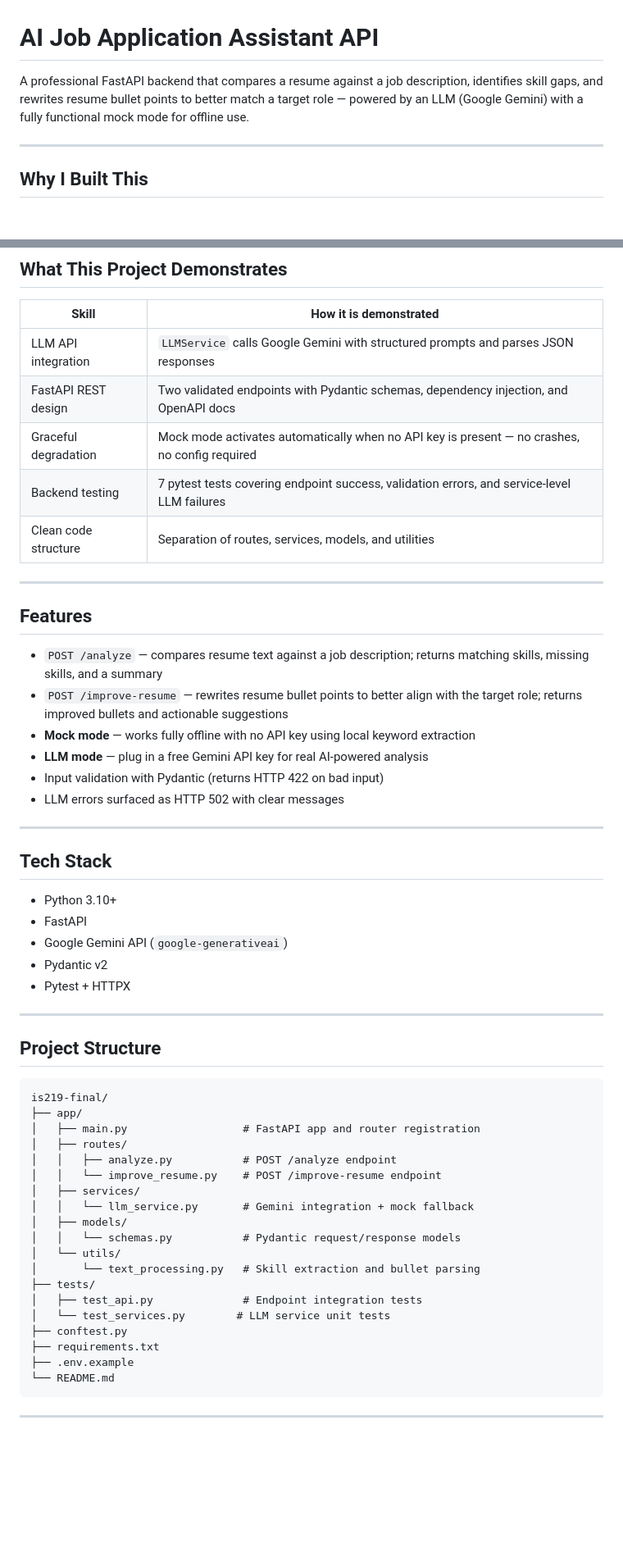
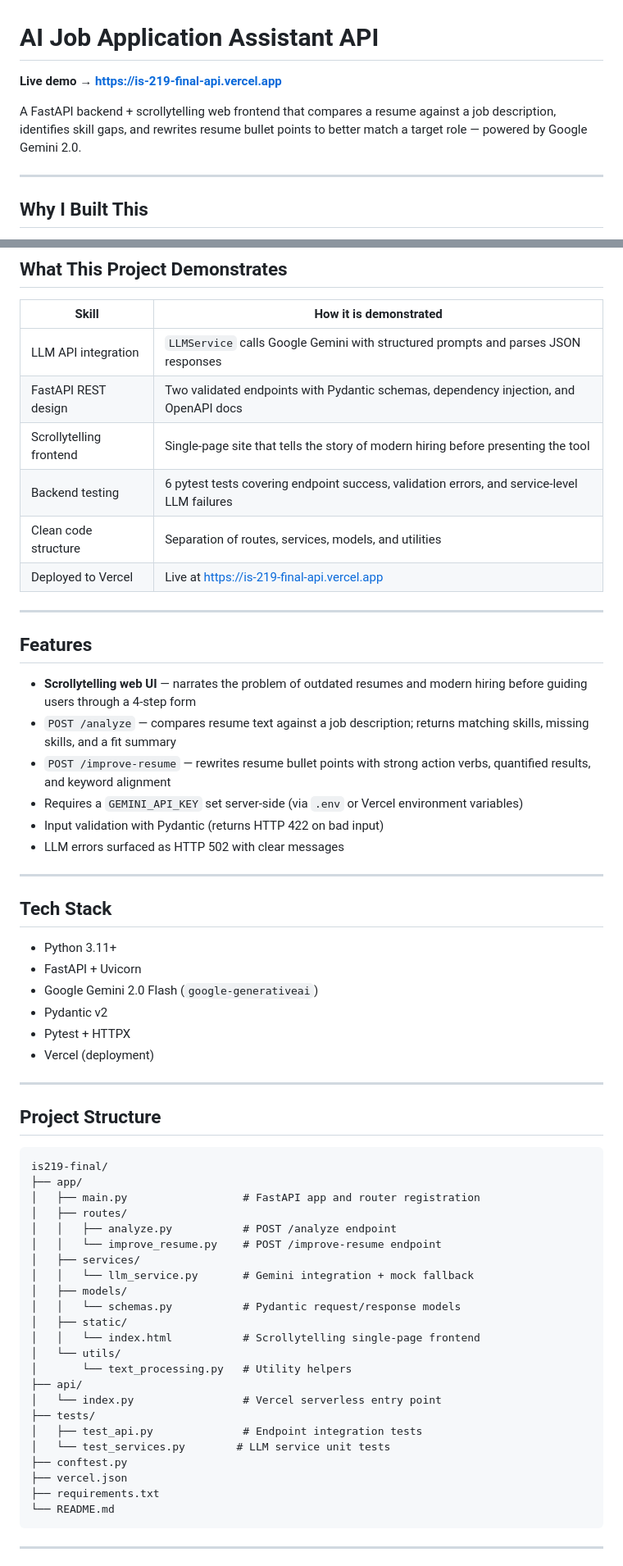
Before and after one commit to tmf24-ctrl/IS219_Final_API, a Markdown page: README.md, 2 parts joined by grey strips. Shown at 82% size. Rendered like a GitHub page; blank space fills up the shorter version.

Commit message:
docs: add live Vercel URL, remove stale mock-mode references

````diff
--- a/README.md
+++ b/README.md
@@ -1,6 +1,8 @@
 # AI Job Application Assistant API
 
-A professional FastAPI backend that compares a resume against a job description, identifies skill gaps, and rewrites resume bullet points to better match a target role — powered by an LLM (Google Gemini) with a fully functional mock mode for offline use.
+**Live demo → [https://is-219-final-api.vercel.app](https://is-219-final-api.vercel.app)**
+
+A FastAPI backend + scrollytelling web frontend that compares a resume against a job description, identifies skill gaps, and rewrites resume bullet points to better match a target role — powered by Google Gemini 2.0.
 
 ---
 
@@ -24,18 +26,19 @@ I then discussed project ideas with AI, and we landed on this: a resume analysis
 |---|---|
 | LLM API integration | `LLMService` calls Google Gemini with structured prompts and parses JSON responses |
 | FastAPI REST design | Two validated endpoints with Pydantic schemas, dependency injection, and OpenAPI docs |
-| Graceful degradation | Mock mode activates automatically when no API key is present — no crashes, no config required |
-| Backend testing | 7 pytest tests covering endpoint success, validation errors, and service-level LLM failures |
+| Scrollytelling frontend | Single-page site that tells the story of modern hiring before presenting the tool |
+| Backend testing | 6 pytest tests covering endpoint success, validation errors, and service-level LLM failures |
 | Clean code structure | Separation of routes, services, models, and utilities |
+| Deployed to Vercel | Live at [https://is-219-final-api.vercel.app](https://is-219-final-api.vercel.app) |
 
 ---
 
 ## Features
 
-- `POST /analyze` — compares resume text against a job description; returns matching skills, missing skills, and a summary
-- `POST /improve-resume` — rewrites resume bullet points to better align with the target role; returns improved bullets and actionable suggestions
-- **Mock mode** — works fully offline with no API key using local keyword extraction
-- **LLM mode** — plug in a free Gemini API key for real AI-powered analysis
+- **Scrollytelling web UI** — narrates the problem of outdated resumes and modern hiring before guiding users through a 4-step form
+- `POST /analyze` — compares resume text against a job description; returns matching skills, missing skills, and a fit summary
+- `POST /improve-resume` — rewrites resume bullet points with strong action verbs, quantified results, and keyword alignment
+- Requires a `GEMINI_API_KEY` set server-side (via `.env` or Vercel environment variables)
 - Input validation with Pydantic (returns HTTP 422 on bad input)
 - LLM errors surfaced as HTTP 502 with clear messages
 
@@ -43,11 +46,12 @@ I then discussed project ideas with AI, and we landed on this: a resume analysis
 
 ## Tech Stack
 
-- Python 3.10+
-- FastAPI
-- Google Gemini API (`google-generativeai`)
+- Python 3.11+
+- FastAPI + Uvicorn
+- Google Gemini 2.0 Flash (`google-generativeai`)
 - Pydantic v2
 - Pytest + HTTPX
+- Vercel (deployment)
 
 ---
 
@@ -64,14 +68,18 @@ is219-final/
 │   │   └── llm_service.py       # Gemini integration + mock fallback
 │   ├── models/
 │   │   └── schemas.py           # Pydantic request/response models
+│   ├── static/
+│   │   └── index.html           # Scrollytelling single-page frontend
 │   └── utils/
-│       └── text_processing.py   # Skill extraction and bullet parsing
+│       └── text_processing.py   # Utility helpers
+├── api/
+│   └── index.py                 # Vercel serverless entry point
 ├── tests/
 │   ├── test_api.py              # Endpoint integration tests
 │   └── test_services.py        # LLM service unit tests
 ├── conftest.py
+├── vercel.json
 ├── requirements.txt
-├── .env.example
 └── README.md
 ```
 
````
Also changed, not shown: other parts of README.md (+20 -9 lines).
